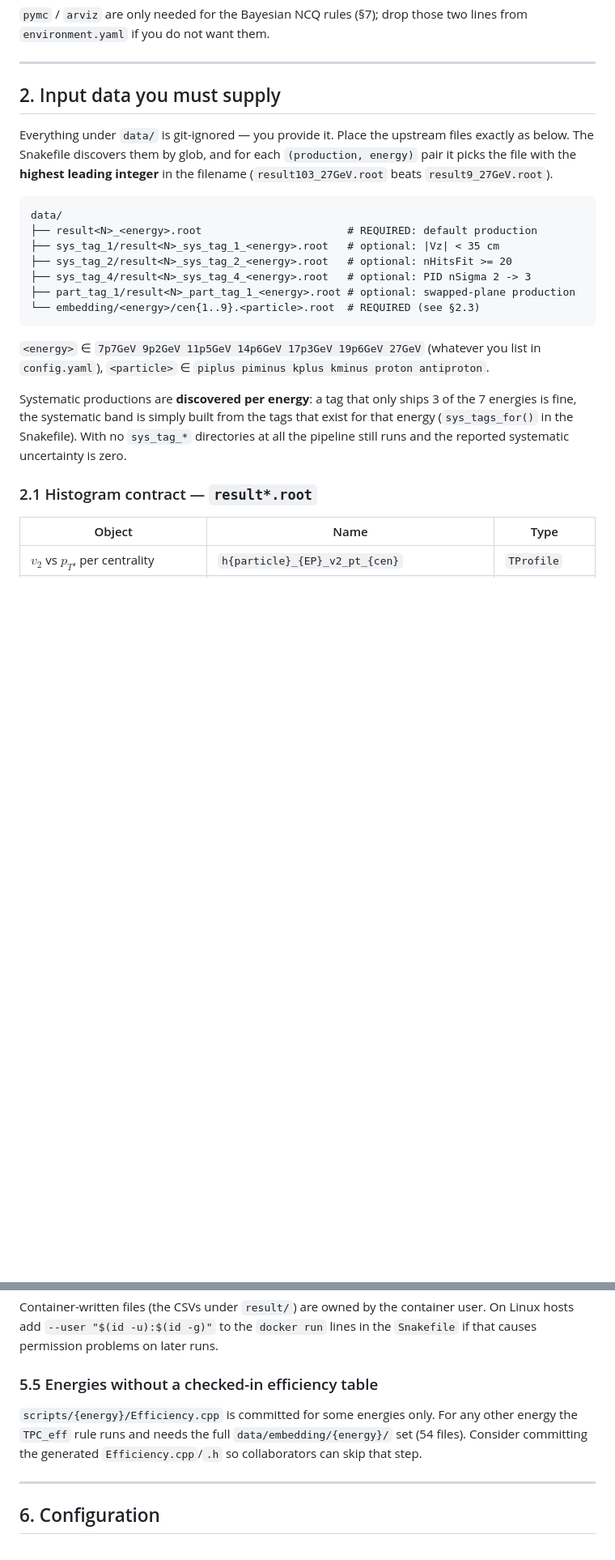
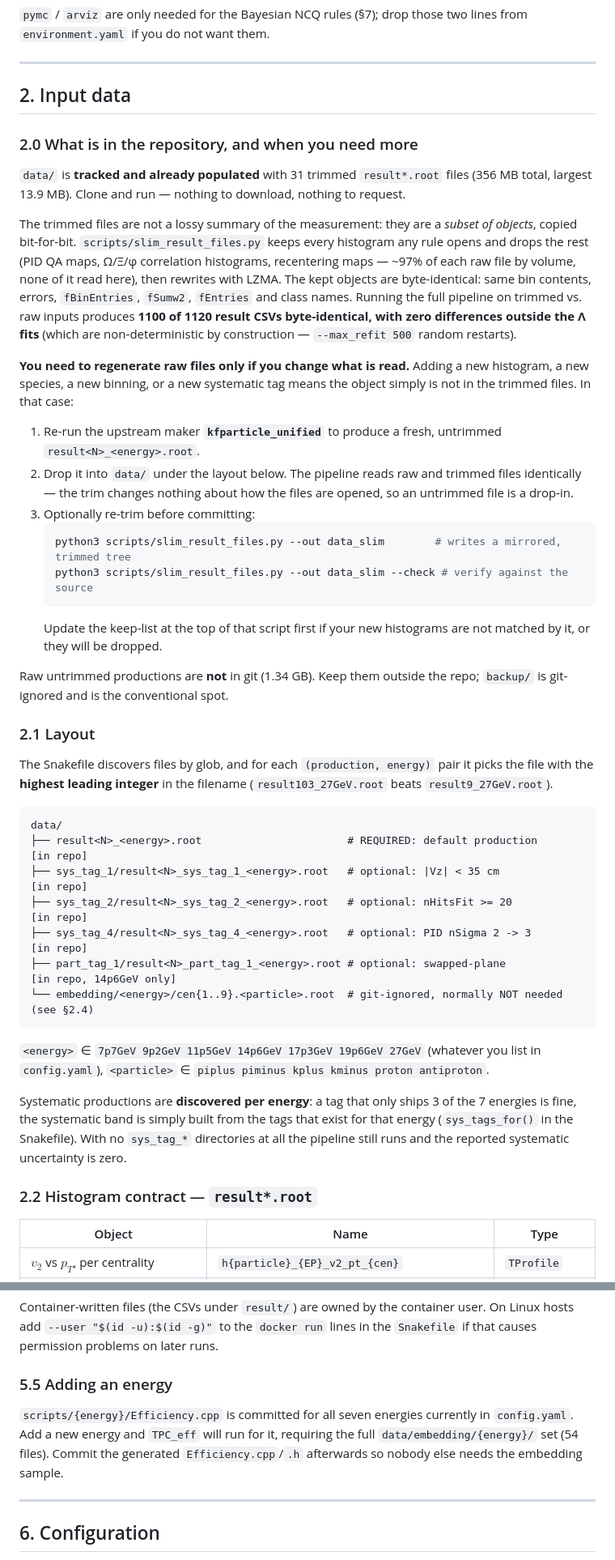
Before and after one commit to maxstw23/snakemake_coal, a Markdown page: README.md, 2 parts joined by grey strips. Shown at 81% size. Rendered like a GitHub page; blank space fills up the shorter version.

Commit message:
README: data now ships with the repo; document the regeneration path
data/ is tracked and populated, so the old "input data you must supply" framing
was wrong on a fresh clone. Rewritten as:

- what is in the repo (31 trimmed result*.root, 356 MB) and why the trim is not
  a lossy summary: it drops whole objects no rule opens, and the objects it
  keeps are byte-identical (1100/1120 result CSVs reproduce exactly; the only
  differences are the non-deterministic Lambda fits)
- when you actually need raw files: only when you change *what is read* -- a new
  histogram, species, binning or systematic tag is simply absent from the
  trimmed set. Then re-run the upstream maker kfparticle_unified for an
  untrimmed result<N>_<energy>.root, drop it into data/ (raw and trimmed files
  are read identically, so it is a drop-in), and optionally re-trim with
  scripts/slim_result_files.py after updating its keep-list.

Also corrected claims that are no longer true:
- embedding is normally NOT needed; Efficiency.cpp is now committed for all
  seven energies, so TPC_eff never fires
- 5.5 retitled from "energies without a checked-in efficiency table" to
  "adding an energy"
- disk estimate and repository layout reflect tracked data/ and gitignored
  backup/

Co-Authored-By: Claude Opus 5 <noreply@anthropic.com>

````diff
--- a/README.md
+++ b/README.md
@@ -40,20 +44,53 @@ docker pull rootproject/root:latest
 
 ---
 
-## 2. Input data you must supply
+## 2. Input data
 
-Everything under `data/` is git-ignored — you provide it. Place the upstream files exactly as below.
-The Snakefile discovers them by glob, and for each `(production, energy)` pair it picks the file with
+### 2.0 What is in the repository, and when you need more
+
+`data/` is **tracked and already populated** with 31 trimmed `result*.root` files (356 MB total,
+largest 13.9 MB). Clone and run — nothing to download, nothing to request.
+
+The trimmed files are not a lossy summary of the measurement: they are a *subset of objects*, copied
+bit-for-bit. `scripts/slim_result_files.py` keeps every histogram any rule opens and drops the rest
+(PID QA maps, Ω/Ξ/φ correlation histograms, recentering maps — ~97% of each raw file by volume, none
+of it read here), then rewrites with LZMA. The kept objects are byte-identical: same bin contents,
+errors, `fBinEntries`, `fSumw2`, `fEntries` and class names. Running the full pipeline on trimmed vs.
+raw inputs produces **1100 of 1120 result CSVs byte-identical, with zero differences outside the
+Λ fits** (which are non-deterministic by construction — `--max_refit 500` random restarts).
+
+**You need to regenerate raw files only if you change what is read.** Adding a new histogram, a new
+species, a new binning, or a new systematic tag means the object simply is not in the trimmed files.
+In that case:
+
+1. Re-run the upstream maker **`kfparticle_unified`** to produce a fresh, untrimmed
+   `result<N>_<energy>.root`.
+2. Drop it into `data/` under the layout below. The pipeline reads raw and trimmed files identically —
+   the trim changes nothing about how the files are opened, so an untrimmed file is a drop-in.
+3. Optionally re-trim before committing:
+   ```bash
+   python3 scripts/slim_result_files.py --out data_slim        # writes a mirrored, trimmed tree
+   python3 scripts/slim_result_files.py --out data_slim --check # verify against the source
+   ```
+   Update the keep-list at the top of that script first if your new histograms are not matched by it,
+   or they will be dropped.
+
+Raw untrimmed productions are **not** in git (1.34 GB). Keep them outside the repo; `backup/` is
+git-ignored and is the conventional spot.
+
+### 2.1 Layout
+
+The Snakefile discovers files by glob, and for each `(production, energy)` pair it picks the file with
 the **highest leading integer** in the filename (`result103_27GeV.root` beats `result9_27GeV.root`).
 
 ```
 data/
-├── result<N>_<energy>.root                       # REQUIRED: default production
-├── sys_tag_1/result<N>_sys_tag_1_<energy>.root   # optional: |Vz| < 35 cm
-├── sys_tag_2/result<N>_sys_tag_2_<energy>.root   # optional: nHitsFit >= 20
-├── sys_tag_4/result<N>_sys_tag_4_<energy>.root   # optional: PID nSigma 2 -> 3
-├── part_tag_1/result<N>_part_tag_1_<energy>.root # optional: swapped-plane production
-└── embedding/<energy>/cen{1..9}.<particle>.root  # REQUIRED (see §2.3)
+├── result<N>_<energy>.root                       # REQUIRED: default production      [in repo]
+├── sys_tag_1/result<N>_sys_tag_1_<energy>.root   # optional: |Vz| < 35 cm            [in repo]
+├── sys_tag_2/result<N>_sys_tag_2_<energy>.root   # optional: nHitsFit >= 20          [in repo]
+├── sys_tag_4/result<N>_sys_tag_4_<energy>.root   # optional: PID nSigma 2 -> 3       [in repo]
+├── part_tag_1/result<N>_part_tag_1_<energy>.root # optional: swapped-plane           [in repo, 14p6GeV only]
+└── embedding/<energy>/cen{1..9}.<particle>.root  # git-ignored, normally NOT needed (see §2.4)
 ```
 
 `<energy>` ∈ `7p7GeV 9p2GeV 11p5GeV 14p6GeV 17p3GeV 19p6GeV 27GeV` (whatever you list in
@@ -64,7 +101,7 @@ fine, the systematic band is simply built from the tags that exist for that ener
 (`sys_tags_for()` in the Snakefile). With no `sys_tag_*` directories at all the pipeline still runs
 and the reported systematic uncertainty is zero.
 
-### 2.1 Histogram contract — `result*.root`
+### 2.2 Histogram contract — `result*.root`
 
 | Object | Name | Type |
 |---|---|---|
@@ -233,11 +274,12 @@ Container-written files (the CSVs under `result/`) are owned by the container us
 add `--user "$(id -u):$(id -g)"` to the `docker run` lines in the `Snakefile` if that causes
 permission problems on later runs.
 
-### 5.5 Energies without a checked-in efficiency table
+### 5.5 Adding an energy
 
-`scripts/{energy}/Efficiency.cpp` is committed for some energies only. For any other energy the
-`TPC_eff` rule runs and needs the full `data/embedding/{energy}/` set (54 files). Consider committing
-the generated `Efficiency.cpp`/`.h` so collaborators can skip that step.
+`scripts/{energy}/Efficiency.cpp` is committed for all seven energies currently in `config.yaml`. Add
+a new energy and `TPC_eff` will run for it, requiring the full `data/embedding/{energy}/` set (54
+files). Commit the generated `Efficiency.cpp`/`.h` afterwards so nobody else needs the embedding
+sample.
 
 ---
 
````
Also changed, not shown: other parts of README.md (+21 -11 lines).
